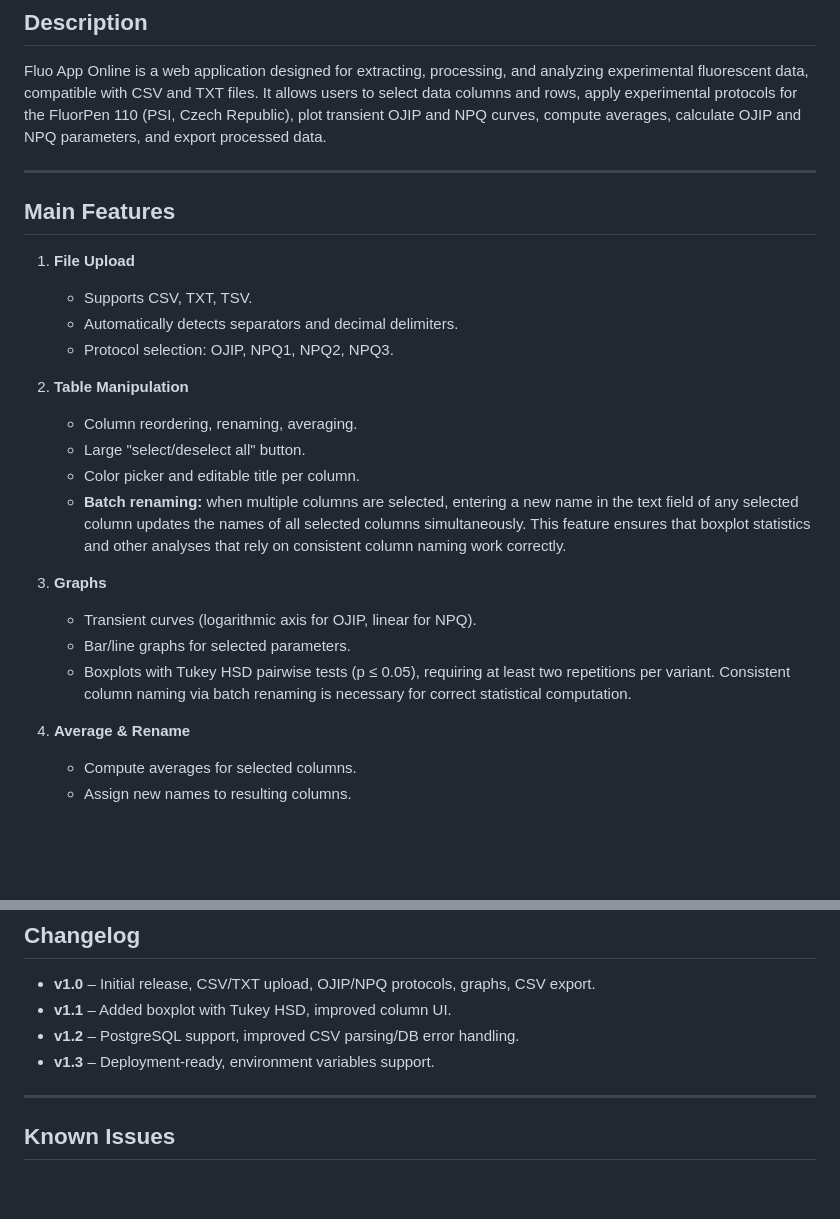
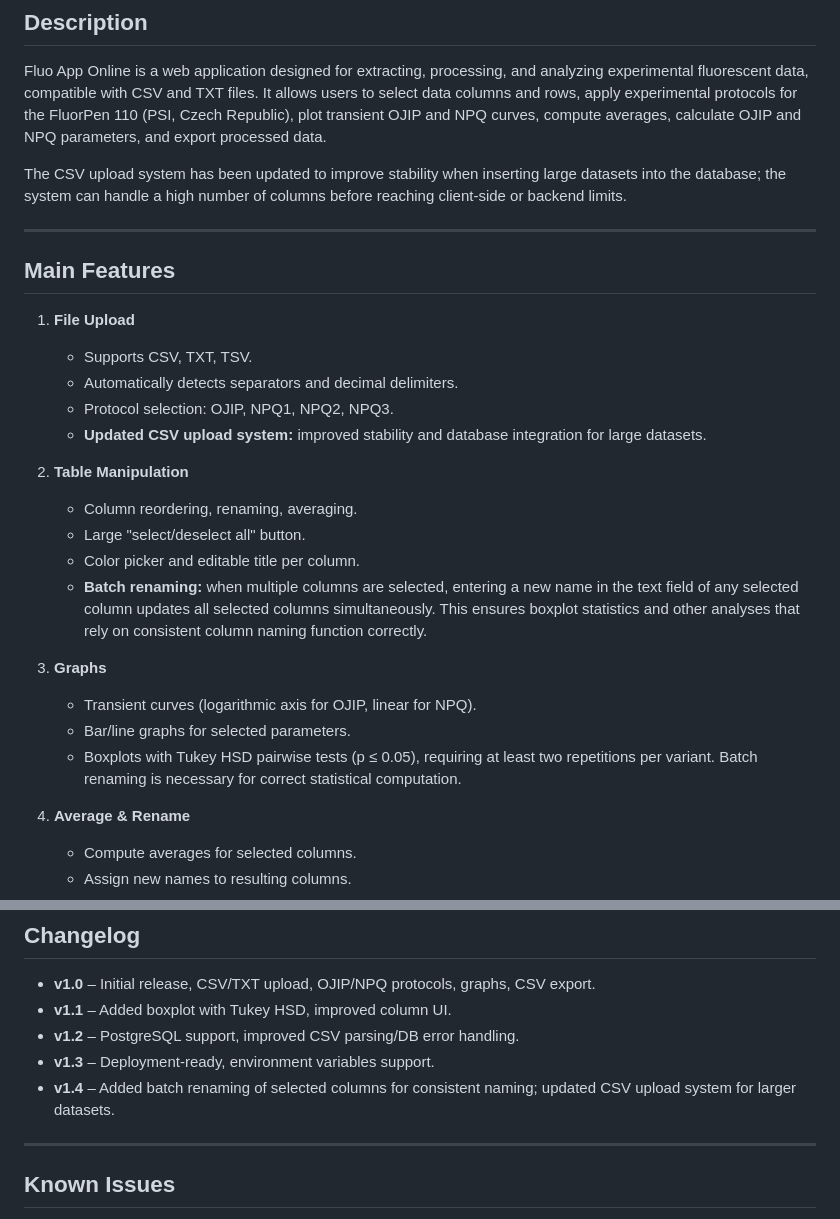
Before and after one commit to MKolaksazov/fluo_app_online, a Markdown page: README.md, 2 parts joined by grey strips. GitHub-like rendering; blank space fills up the shorter version.

```diff
--- a/README.md
+++ b/README.md
@@ -13,6 +13,8 @@
 
 Fluo App Online is a web application designed for extracting, processing, and analyzing experimental fluorescent data, compatible with CSV and TXT files. It allows users to select data columns and rows, apply experimental protocols for the FluorPen 110 (PSI, Czech Republic), plot transient OJIP and NPQ curves, compute averages, calculate OJIP and NPQ parameters, and export processed data.
 
+The CSV upload system has been updated to improve stability when inserting large datasets into the database; the system can handle a high number of columns before reaching client-side or backend limits.
+
 ---
 
 ## Main Features
@@ -22,19 +24,20 @@ Fluo App Online is a web application designed for extracting, processing, and an
    * Supports CSV, TXT, TSV.
    * Automatically detects separators and decimal delimiters.
    * Protocol selection: OJIP, NPQ1, NPQ2, NPQ3.
+   * **Updated CSV upload system:** improved stability and database integration for large datasets.
 
 2. **Table Manipulation**
 
    * Column reordering, renaming, averaging.
    * Large "select/deselect all" button.
    * Color picker and editable title per column.
-   * **Batch renaming:** when multiple columns are selected, entering a new name in the text field of any selected column updates the names of all selected columns simultaneously. This feature ensures that boxplot statistics and other analyses that rely on consistent column naming work correctly.
+   * **Batch renaming:** when multiple columns are selected, entering a new name in the text field of any selected column updates all selected columns simultaneously. This ensures boxplot statistics and other analyses that rely on consistent column naming function correctly.
 
 3. **Graphs**
 
    * Transient curves (logarithmic axis for OJIP, linear for NPQ).
    * Bar/line graphs for selected parameters.
-   * Boxplots with Tukey HSD pairwise tests (p ≤ 0.05), requiring at least two repetitions per variant. Consistent column naming via batch renaming is necessary for correct statistical computation.
+   * Boxplots with Tukey HSD pairwise tests (p ≤ 0.05), requiring at least two repetitions per variant. Batch renaming is necessary for correct statistical computation.
 
 4. **Average & Rename**
 
@@ -96,6 +99,7 @@ MYSQL_PORT=3306
 * **v1.1** – Added boxplot with Tukey HSD, improved column UI.
 * **v1.2** – PostgreSQL support, improved CSV parsing/DB error handling.
 * **v1.3** – Deployment-ready, environment variables support.
+* **v1.4** – Added batch renaming of selected columns for consistent naming; updated CSV upload system for larger datasets.
 
 ---
 
```
